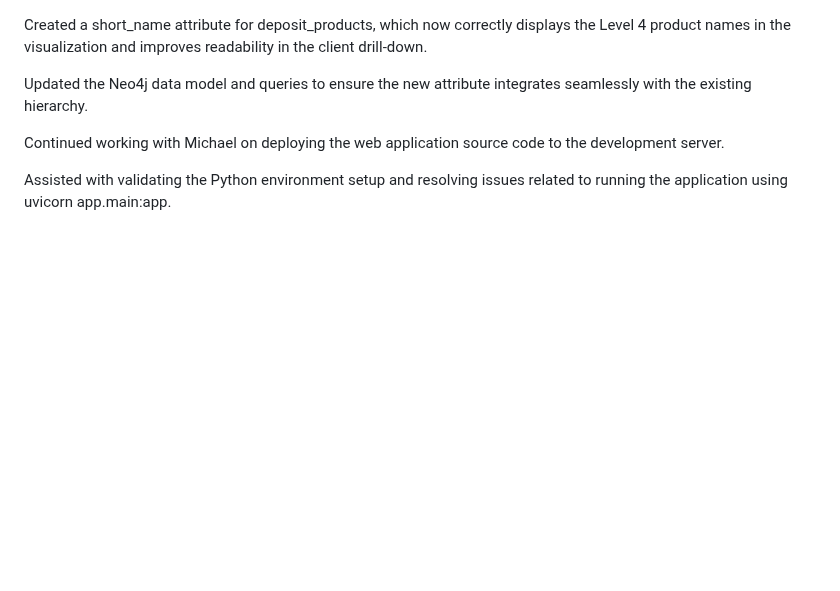
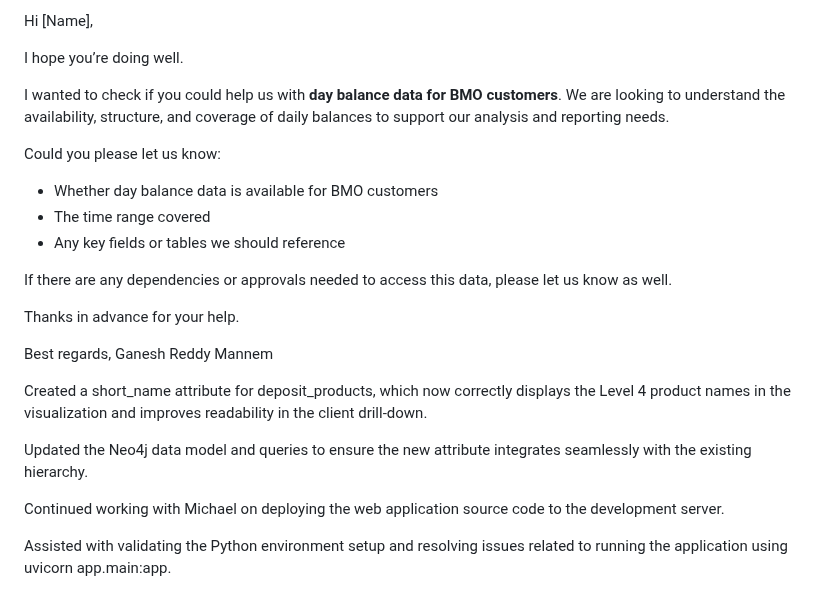
Before and after one commit to gan99/Neo4j, a Markdown page: README.md, the part around the change. Rendered like a GitHub page; blank space fills up the shorter version.

```diff
--- a/README.md
+++ b/README.md
@@ -1,3 +1,23 @@
+Hi [Name],
+
+I hope you’re doing well.
+
+I wanted to check if you could help us with **day balance data for BMO customers**. We are looking to understand the availability, structure, and coverage of daily balances to support our analysis and reporting needs.
+
+Could you please let us know:
+
+* Whether day balance data is available for BMO customers
+* The time range covered
+* Any key fields or tables we should reference
+
+If there are any dependencies or approvals needed to access this data, please let us know as well.
+
+Thanks in advance for your help.
+
+Best regards,
+Ganesh Reddy Mannem
+
+
 Created a short_name attribute for deposit_products, which now correctly displays the Level 4 product names in the visualization and improves readability in the client drill-down.
 
 Updated the Neo4j data model and queries to ensure the new attribute integrates seamlessly with the existing hierarchy.
```
